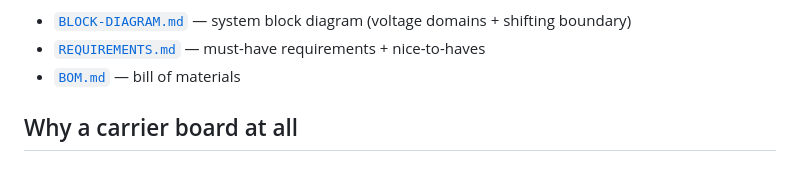
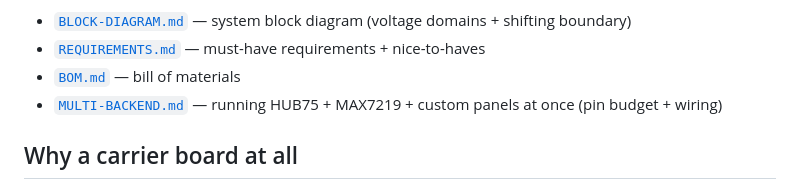
Before and after one commit to brooksthemaker/ProtoHUD, a Markdown page: hardware/carrier-board/README.md, the part around the change. GitHub-like rendering.

```diff
--- a/hardware/carrier-board/README.md
+++ b/hardware/carrier-board/README.md
@@ -13,6 +13,7 @@ against a fixed spec.
 - [`BLOCK-DIAGRAM.md`](BLOCK-DIAGRAM.md) — system block diagram (voltage domains + shifting boundary)
 - [`REQUIREMENTS.md`](REQUIREMENTS.md) — must-have requirements + nice-to-haves
 - [`BOM.md`](BOM.md) — bill of materials
+- [`MULTI-BACKEND.md`](MULTI-BACKEND.md) — running HUB75 + MAX7219 + custom panels at once (pin budget + wiring)
 
 ## Why a carrier board at all
 
```
Also changed, not shown: hardware/carrier-board/MULTI-BACKEND.md (added, +96 -0 lines).
